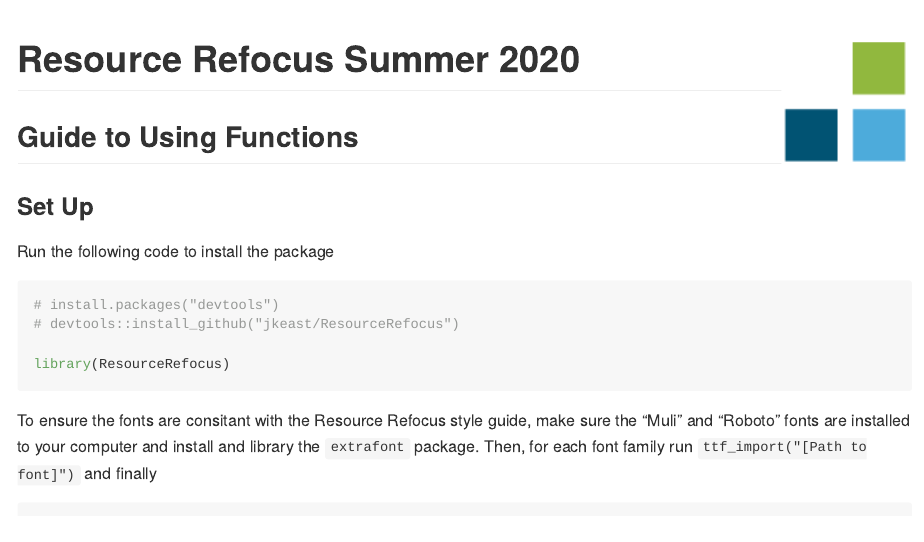
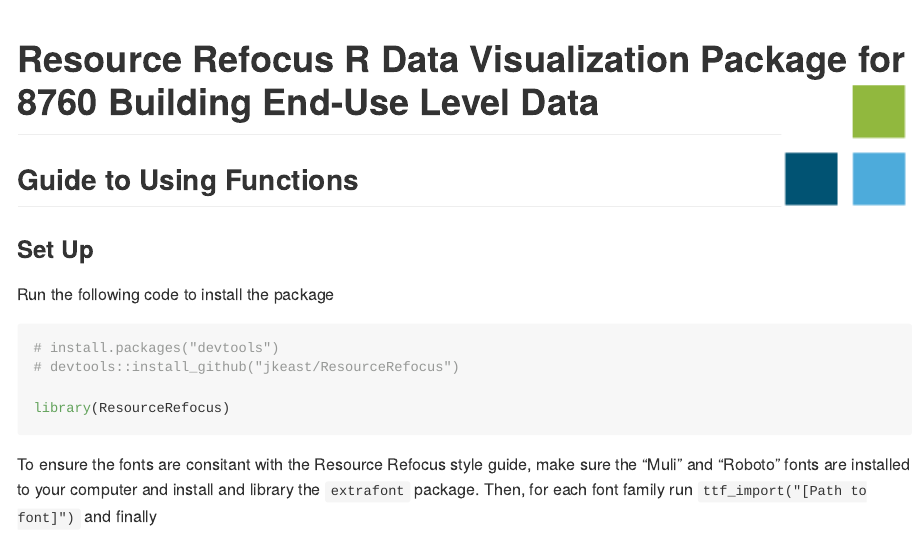
Before and after one commit to jkeast/ResourceRefocus, an R Markdown document (README.Rmd): the page in a window 1100 px wide, from its top. Rendered offline with R 4.5, knitr and Pandoc, with nearby package versions; some code elsewhere in the file could not run offline; long lines of code are wrapped; common packages that the code uses without loading them are loaded.

Commit message:
Update README.Rmd
Modified title to indicate that the package is tool-agnostic.

````diff
--- a/README.Rmd
+++ b/README.Rmd
@@ -13,7 +13,7 @@
 )
 ```
 
-# Resource Refocus Summer 2020 <img src="Resource-Refocus-Secondary-Logo-RGB-Borderless.png" align="right" height=130/>
+# Resource Refocus R Data Visualization Package for 8760 Building End-Use Level Data <img src="Resource-Refocus-Secondary-Logo-RGB-Borderless.png" align="right" height=130/>
 
 ## Guide to Using Functions
 
````
